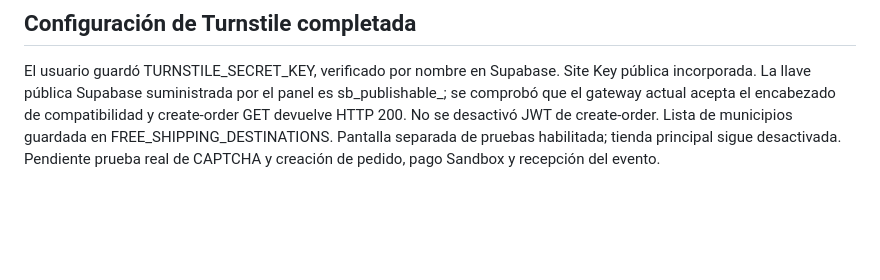
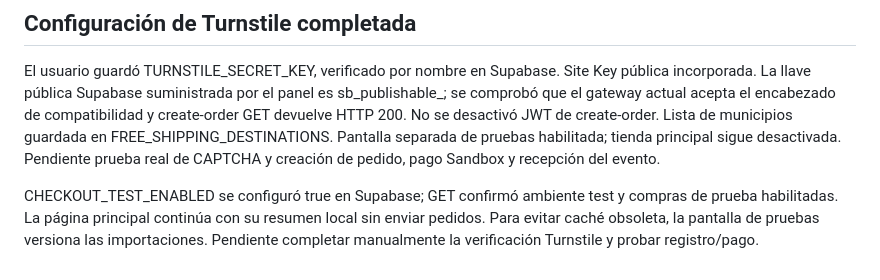
Before and after one commit to sebastian12354864/cross-black, a Markdown page: supabase/SETUP.md, the part around the change. Drawn GitHub-style; blank space fills up the shorter version.

Commit message:
Document enabled sandbox checkout session

```diff
--- a/supabase/SETUP.md
+++ b/supabase/SETUP.md
@@ -60,3 +60,5 @@ Verificación de interfaz: dos unidades anticipadas muestran $194.000; rural blo
 ## Configuración de Turnstile completada
 
 El usuario guardó TURNSTILE_SECRET_KEY, verificado por nombre en Supabase. Site Key pública incorporada. La llave pública Supabase suministrada por el panel es sb_publishable_; se comprobó que el gateway actual acepta el encabezado de compatibilidad y create-order GET devuelve HTTP 200. No se desactivó JWT de create-order. Lista de municipios guardada en FREE_SHIPPING_DESTINATIONS. Pantalla separada de pruebas habilitada; tienda principal sigue desactivada. Pendiente prueba real de CAPTCHA y creación de pedido, pago Sandbox y recepción del evento.
+
+CHECKOUT_TEST_ENABLED se configuró true en Supabase; GET confirmó ambiente test y compras de prueba habilitadas. La página principal continúa con su resumen local sin enviar pedidos. Para evitar caché obsoleta, la pantalla de pruebas versiona las importaciones. Pendiente completar manualmente la verificación Turnstile y probar registro/pago.
```
